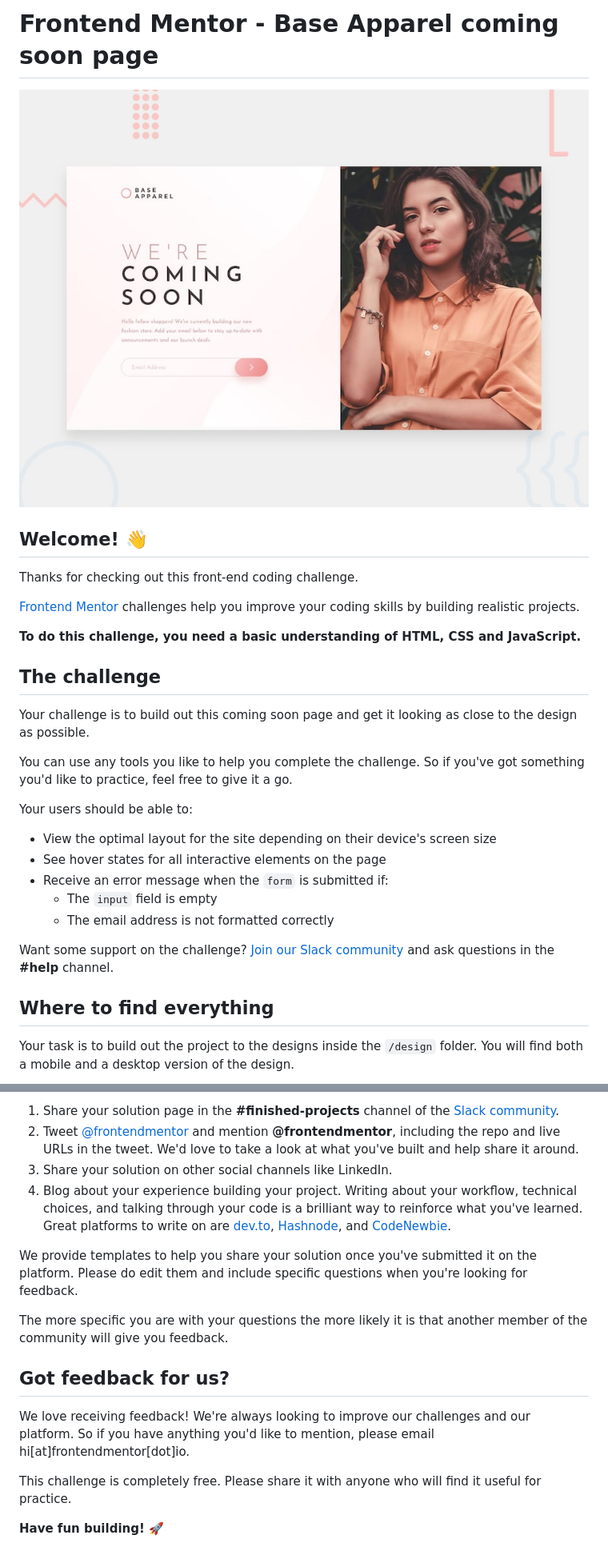
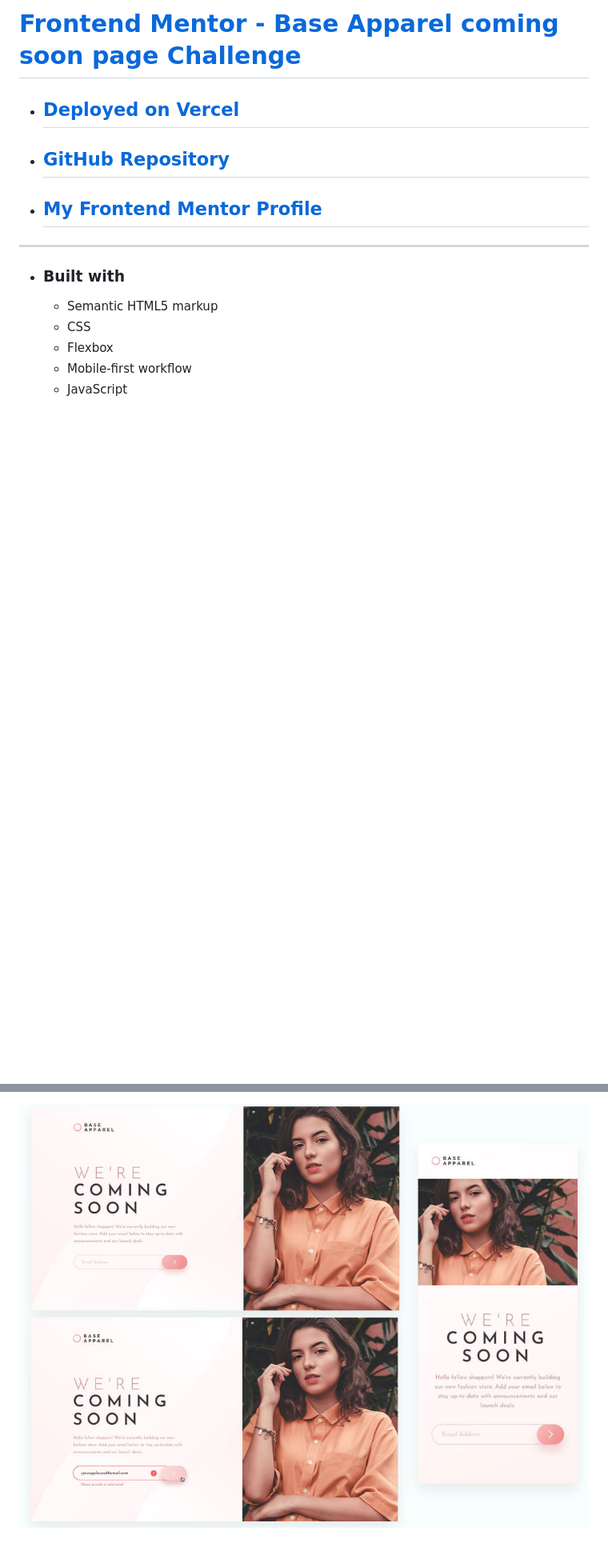
Before and after one commit to panosjapan7/fm-base-apparel-coming-soon, a Markdown page: README.md, 2 parts joined by grey strips. Shown: that part at 80% size. Drawn GitHub-style; pictures changed too: design/all-designs.jpg (added), design/desktop-preview.jpg (deleted); blank space fills up the shorter version.

Commit message:
completes readme.md

```diff
--- a/README.md
+++ b/README.md
@@ -1,32 +1,13 @@
-# Frontend Mentor - Base Apparel coming soon page
+# [Frontend Mentor - Base Apparel coming soon page Challenge](https://www.frontendmentor.io/challenges/base-apparel-coming-soon-page-5d46b47f8db8a7063f9331a0)
 
-![Design preview for the Base Apparel coming soon page coding challenge](./design/desktop-preview.jpg)
+- ## [Deployed on Vercel](https://fm-base-apparel-coming-soon-nine.vercel.app/)
+- ## [GitHub Repository](https://github.com/panosjapan7/fm-base-apparel-coming-soon)
+- ## [My Frontend Mentor Profile](https://www.frontendmentor.io/profile/panosjapan7)
+** **
+- ### Built with
+    - Semantic HTML5 markup
+    - CSS
+    - Flexbox
+    - Mobile-first workflow
+    - JavaScript
 
-## Welcome! 👋
-
-Thanks for checking out this front-end coding challenge.
-
-[Frontend Mentor](https://www.frontendmentor.io) challenges help you improve your coding skills by building realistic projects.
-
-**To do this challenge, you need a basic understanding of HTML, CSS and JavaScript.**
-
-## The challenge
-
-Your challenge is to build out this coming soon page and get it looking as close to the design as possible.
-
-You can use any tools you like to help you complete the challenge. So if you've got something you'd like to practice, feel free to give it a go.
-
-Your users should be able to:
-
-- View the optimal layout for the site depending on their device's screen size
-- See hover states for all interactive elements on the page
-- Receive an error message when the `form` is submitted if:
-  - The `input` field is empty
-  - The email address is not formatted correctly
-
-Want some support on the challenge? [Join our Slack community](https://www.frontendmentor.io/slack) and ask questions in the **#help** channel.
-
-## Where to find everything
-
-Your task is to build out the project to the designs inside the `/design` folder. You will find both a mobile and a desktop version of the design.
-
@@ -80,16 +14 @@ There are multiple places you can share your solution:
-1. Share your solution page in the **#finished-projects** channel of the [Slack community](https://www.frontendmentor.io/slack).
-2. Tweet [@frontendmentor](https://twitter.com/frontendmentor) and mention **@frontendmentor**, including the repo and live URLs in the tweet. We'd love to take a look at what you've built and help share it around.
-3. Share your solution on other social channels like LinkedIn.
-4. Blog about your experience building your project. Writing about your workflow, technical choices, and talking through your code is a brilliant way to reinforce what you've learned. Great platforms to write on are [dev.to](https://dev.to/), [Hashnode](https://hashnode.com/), and [CodeNewbie](https://community.codenewbie.org/).
-
-We provide templates to help you share your solution once you've submitted it on the platform. Please do edit them and include specific questions when you're looking for feedback.
-
-The more specific you are with your questions the more likely it is that another member of the community will give you feedback.
-
-## Got feedback for us?
-
-We love receiving feedback! We're always looking to improve our challenges and our platform. So if you have anything you'd like to mention, please email hi[at]frontendmentor[dot]io.
-
-This challenge is completely free. Please share it with anyone who will find it useful for practice.
-
-**Have fun building!** 🚀
+![Design preview for the FAQ accordion card coding challenge](./design/all-designs.jpg)
```
Also changed, not shown: other parts of README.md (+0 -47 lines), README-template.md (deleted, +0 -114 lines), design/active-states.jpg (deleted), design/desktop-design.jpg (deleted), design/mobile-design.jpg (deleted).
